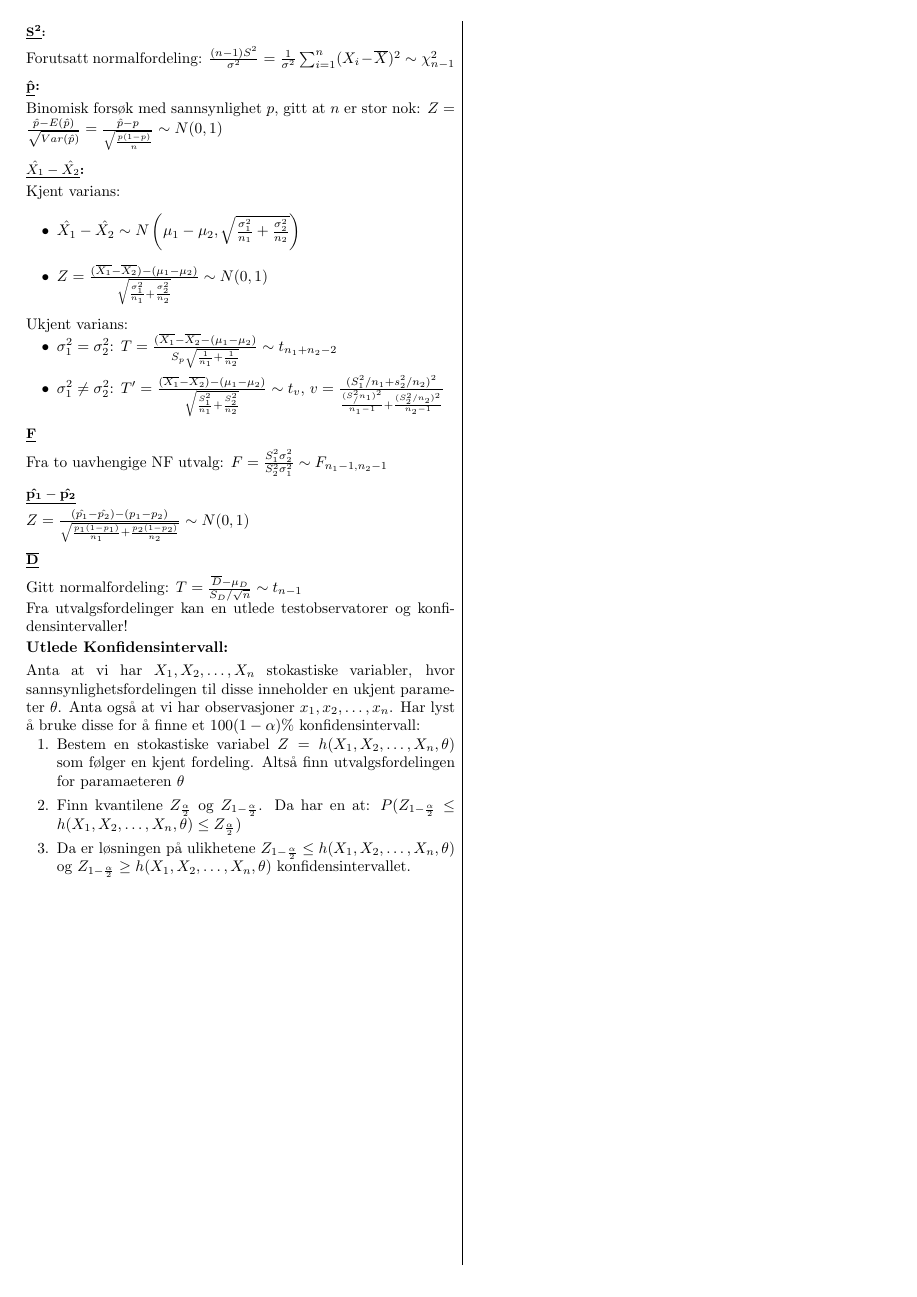
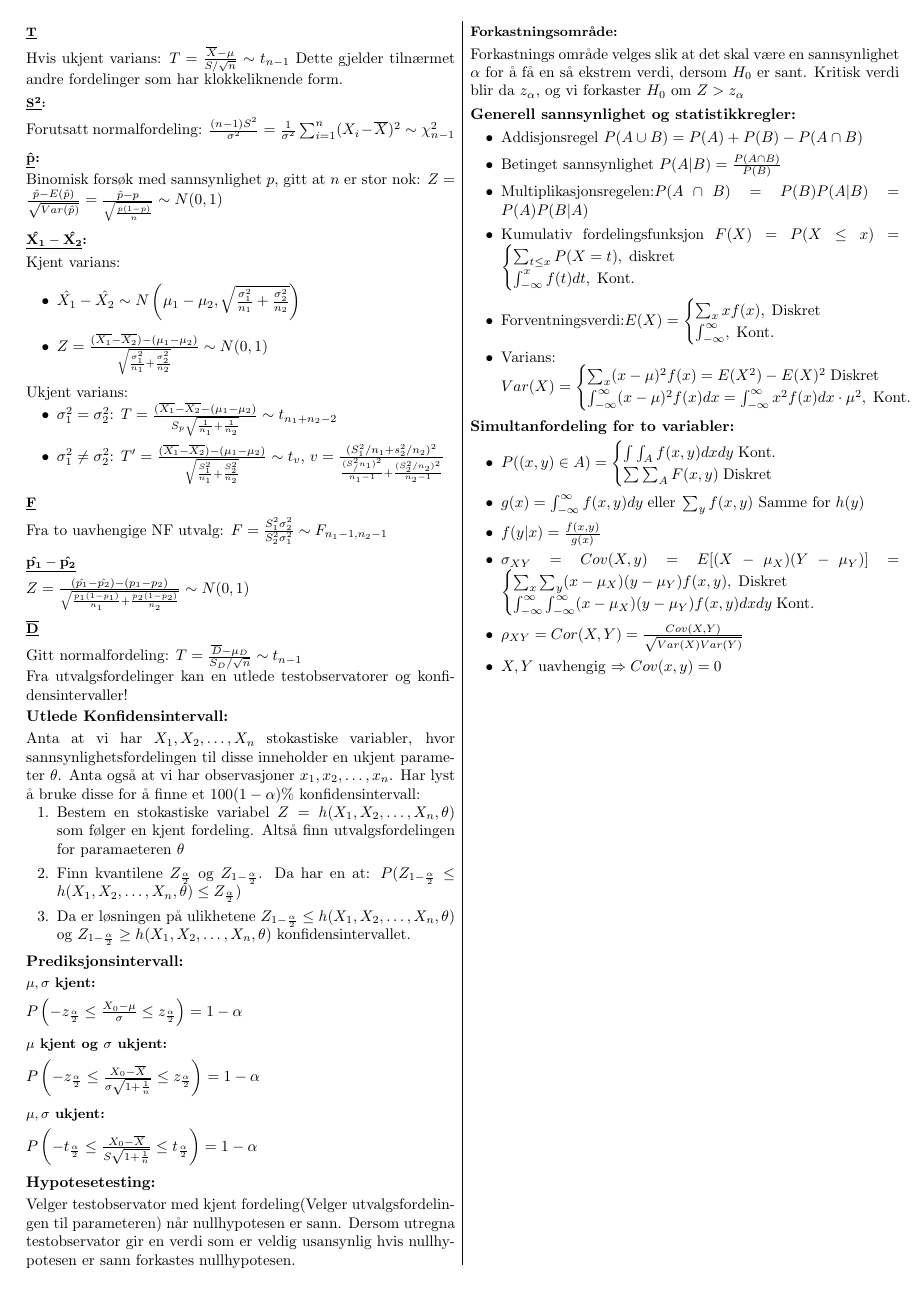
Before and after one commit to VetleWoie/STA-1001-CHEATSHEET, a LaTeX document (StatistikkCheatSheet.tex): page 2 of 2. Compiled offline with pdfLaTeX.

Commit message:
La til generelle statistikk og sannsynlighetsregler

```diff
--- a/StatistikkCheatSheet.tex
+++ b/StatistikkCheatSheet.tex
@@ -244,4 +246,69 @@ for å finne et $100(1-\alpha)\%$ konfidensintervall:
     \item Finn kvantilene $Z_{\frac{\alpha}{2}}$ og $Z_{1-\frac{\alpha}{2}}$. Da har en at: $P(Z_{1-\frac{\alpha}{2}}\leq h(X_1,X_2,\dots,X_n,\theta)\leq Z_{\frac{\alpha}{2}})$
     \item Da er løsningen på ulikhetene $Z_{1-\frac{\alpha}{2}} \leq h(X_1,X_2,\dots,X_n,\theta)$ og $Z_{1-\frac{\alpha}{2}}\geq h(X_1,X_2,\dots,X_n,\theta)$ konfidensintervallet.
 \end{enumerate}
+%
+%Prediksjonsintervall
+%
+\section*{Prediksjonsintervall:}
+\subsection*{$\bold{\mu,\sigma}$ kjent:}
+$P\left(-z_{\frac{\alpha}{2}}\leq\frac{X_0-\mu}{\sigma}\leq z_{\frac{\alpha}{2}}\right) = 1-\alpha$
+\subsection*{$\bold{\mu}$ kjent og $\bold{\sigma}$ ukjent:}
+$P\left(-z_{\frac{\alpha}{2}}\leq\frac{X_0-\overline{X}}{\sigma\sqrt{1+\frac{1}{n}}}\leq z_{\frac{\alpha}{2}}\right) = 1-\alpha$
+\subsection*{$\bold{\mu,\sigma}$ ukjent:}
+$P\left(-t_{\frac{\alpha}{2}}\leq\frac{X_0-\overline{X}}{S\sqrt{1+\frac{1}{n}}}\leq t_{\frac{\alpha}{2}}\right) = 1-\alpha$
+
+%
+%Hypotesetesting
+%
+\section*{Hypotesetesting:}
+Velger testobservator med kjent fordeling(Velger utvalgsfordelingen til parameteren) når nullhypotesen er sann.
+Dersom utregna testobservator gir en verdi som er veldig usansynlig hvis nullhypotesen er sann forkastes nullhypotesen.
+\subsection*{Forkastningsområde:}
+Forkastnings område velges slik at det skal være en sannsynlighet $\alpha$ for å få en så ekstrem verdi, dersom $H_0$ er sant.
+Kritisk verdi blir da $z_\alpha$, og vi forkaster $H_0$ om $Z>z_\alpha$
+%
+%Enkel lineær regresjon:
+%
+
+%
+%Generell Sannsynlighet og statistikk
+%
+\section*{Generell sannsynlighet og statistikkregler:}
+\begin{itemize}[topsep=0pt,itemsep=0pt, partopsep=0pt]
+    \item Addisjonsregel $P(A\cup B)=P(A)+P(B)-P(A\cap B)$
+    \item Betinget sannsynlighet $P(A|B)=\frac{P(A\cap B)}{P(B)}$
+    \item Multiplikasjonsregelen:$P(A\cap B)=P(B)P(A|B)=P(A)P(B|A)$
+    \item Kumulativ fordelingsfunksjon $F(X)=P(X\leq x)=\begin{cases}
+        \sum_{t\leq x} P(X=t),\;\text{diskret}\\
+        \int_{-\infty}^x f(t)dt,\;\text{Kont.}
+    \end{cases}$
+    \item Forventningsverdi:$E(X)=\begin{cases}
+        \sum_x xf(x),\;\text{Diskret}\\
+        \int_{-\infty}^\infty,\;\text{Kont.}
+    \end{cases}$
+    \item Varians:\\$Var(X)=\begin{cases}
+        \sum_x(x-\mu)^2f(x)=E(X^2)-E(X)^2\;\text{Diskret}\\
+        \int_{-\infty}^\infty (x-\mu)^2f(x)dx = \int_{-\infty}^{\infty}x^2f(x)dx\cdot\mu^2,\;\text{Kont.}
+    \end{cases}$
+\end{itemize}
+%
+%Simultanfordeling for to variabler
+%
+\section*{Simultanfordeling for to variabler:}
+\begin{itemize}[topsep=0pt,itemsep=0pt, partopsep=0pt]
+    \item $P((x,y)\in A)=\begin{cases}
+        \int\int_A f(x,y)dxdy\;\text{Kont.}\\
+        \sum\sum_A F(x,y)\;\text{Diskret}
+    \end{cases}$
+    \item $g(x)=\int_{-\infty}^\infty f(x,y)dy\;\text{eller}\;\sum_yf(x,y)$ Samme for $h(y)$
+    \item $f(y|x)=\frac{f(x,y)}{g(x)}$
+    \item $\sigma_{XY}=Cov(X,y)=E[(X-\mu_X)(Y-\mu_Y)]=\begin{cases}
+        \sum_x\sum_y(x-\mu_X)(y-\mu_Y)f(x,y),\;\text{Diskret}\\
+        \int_{-\infty}^\infty\int_{-\infty}^\infty (x-\mu_X)(y-\mu_Y)f(x,y)dxdy\;\text{Kont.}
+    \end{cases}$
+    \item $\rho_{XY}=Cor(X,Y)=\frac{Cov(X,Y)}{\sqrt{Var(X)Var(Y)}}$
+    \item $X,Y$ uavhengig $\Rightarrow Cov(x,y)=0$
+\end{itemize}
+
+
 \end{document}
```
Also changed, not shown: StatistikkCheatSheet.pdf, StatistikkCheatSheet.tex (6 more changed lines).
